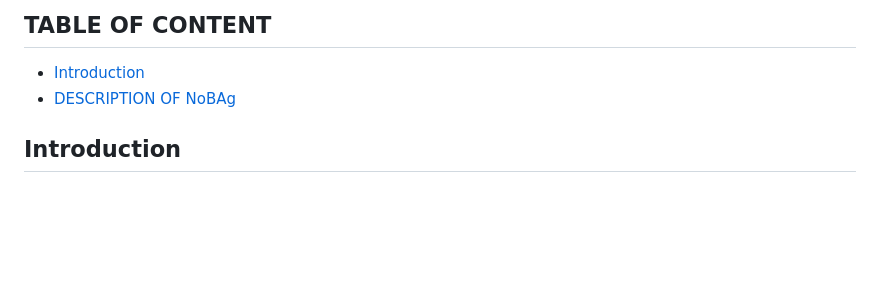
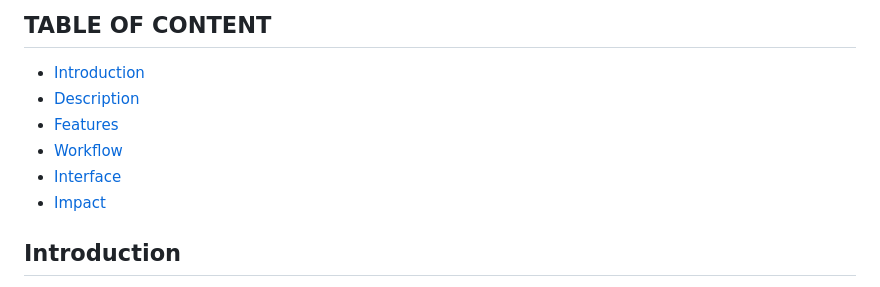
Before and after one commit to Annonnymmousss/NoBAg-Makers, a Markdown page: README.md, the part around the change. Rendered like a GitHub page; blank space fills up the shorter version.

```diff
--- a/README.md
+++ b/README.md
@@ -6,7 +6,11 @@
 <h2>TABLE OF CONTENT</h2>
 
 - [Introduction](#introduction)
-- [DESCRIPTION OF NoBAg](#description-of-nobag)
+- [Description](#description-of-nobag)
+- [Features](#description-of-nobag)
+- [Workflow](#workflow-of-nobag)
+- [Interface](#ui-idea)
+- [Impact](#impact)
 
 
 
```
